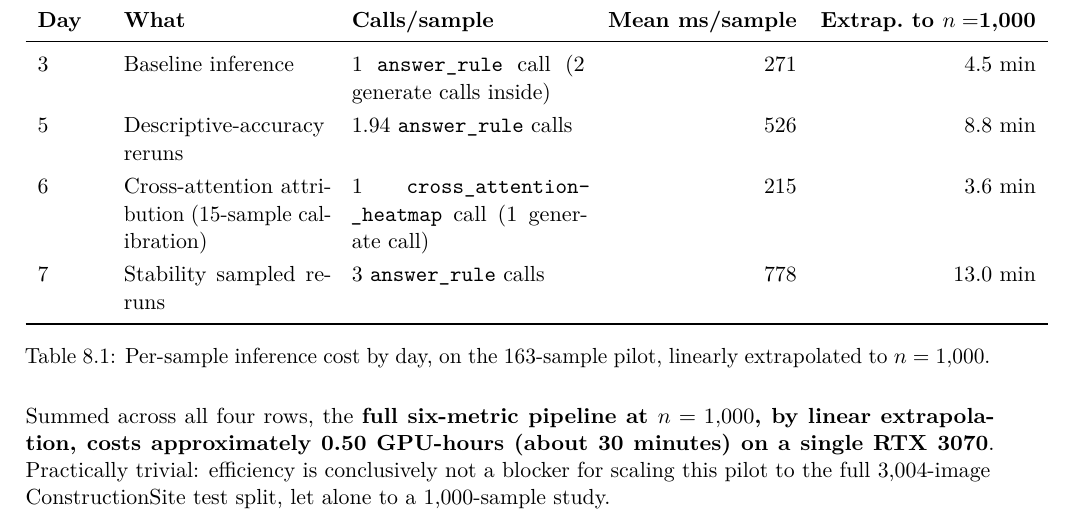
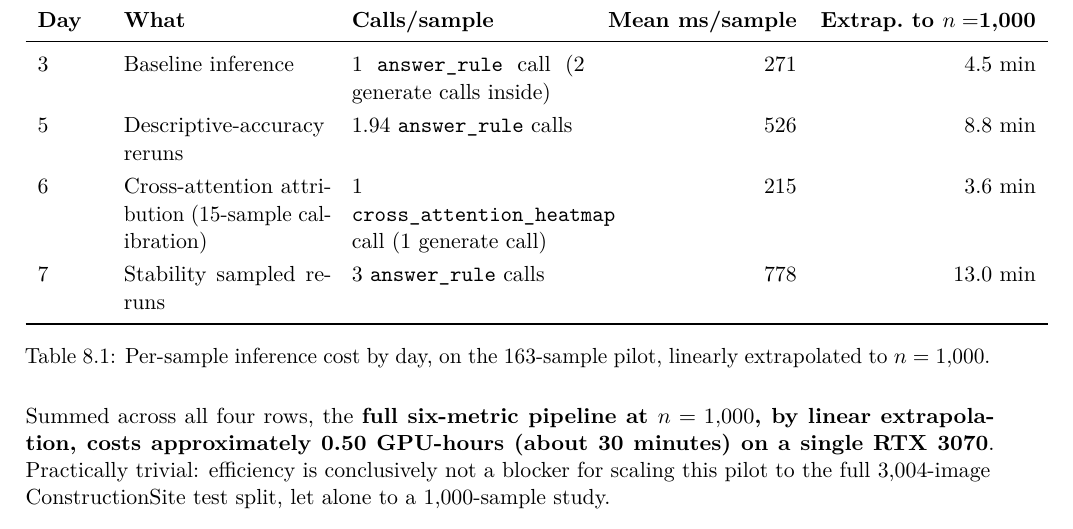
Before and after one commit to kamrul28890/Explainable-AI-for-CM, a LaTeX document (pilot/report/chapters/main.tex, which reads pilot/report/chapters/day08_efficiency.tex): part of page 42 of 46, cut so that both start at the same text. Compiled offline with pdfLaTeX.

Commit message:
Fix Chapter 8: remove stray \- hyphenation hints from cross_attention_heatmap
Leftover artifact from the interrupted authoring session -- the macro
\texttt{cross\-_attention\-_heatmap} rendered a spurious hyphen splitting
the identifier across lines in the table. Now matches the clean usage
already used elsewhere in the same chapter.

```diff
--- a/pilot/report/chapters/day08_efficiency.tex
+++ b/pilot/report/chapters/day08_efficiency.tex
@@ -64,7 +64,7 @@ Chapter~11 perform no model inference at all --- both are pandas/PIL operations
 \midrule
 3 & Baseline inference & 1 \texttt{answer\_rule} call (2 generate calls inside) & 271 & 4.5 min \\
 5 & Descriptive-accuracy reruns & 1.94 \texttt{answer\_rule} calls & 526 & 8.8 min \\
-6 & Cross-attention attribution (15-sample calibration) & 1 \texttt{cross\-\_attention\-\_heatmap} call (1 generate call) & 215 & 3.6 min \\
+6 & Cross-attention attribution (15-sample calibration) & 1 \texttt{cross\_attention\_heatmap} call (1 generate call) & 215 & 3.6 min \\
 7 & Stability sampled reruns & 3 \texttt{answer\_rule} calls & 778 & 13.0 min \\
 \bottomrule
 \end{tabular}
```
